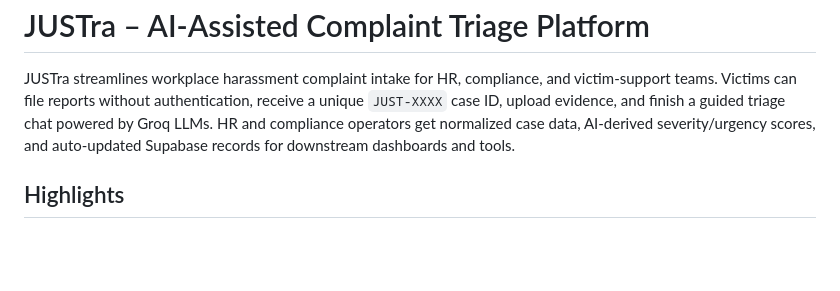
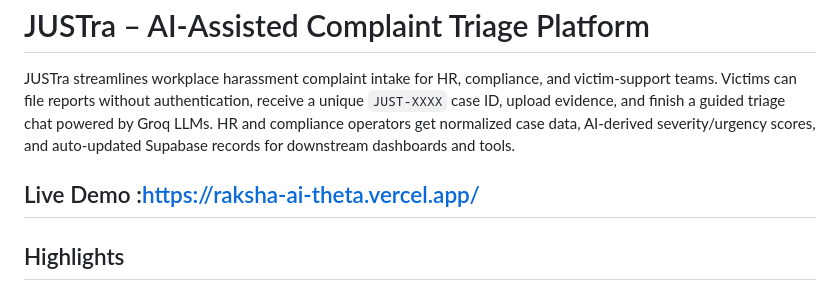
Before and after one commit to harshith-kumar4452/RakshaAI, a Markdown page: README.md, the part around the change. Rendered like a GitHub page; blank space fills up the shorter version.

Commit message:
Add live demo link to README
Added a link to the live demo of the JUSTra platform.

```diff
--- a/README.md
+++ b/README.md
@@ -2,6 +2,7 @@
 
 JUSTra streamlines workplace harassment complaint intake for HR, compliance, and victim-support teams. Victims can file reports without authentication, receive a unique `JUST-XXXX` case ID, upload evidence, and finish a guided triage chat powered by Groq LLMs. HR and compliance operators get normalized case data, AI-derived severity/urgency scores, and auto-updated Supabase records for downstream dashboards and tools.
 
+## Live Demo :https://raksha-ai-theta.vercel.app/
 ## Highlights
 - **Authentication-free intake** – victims only share a phone number for OTP verification and can remain anonymous thereafter.
 - **Smart NLP pre-screening** – [lib/token-utils.js](lib/token-utils.js) computes temporal/location/specificity scores to decide whether triage follow-ups are required.
```
